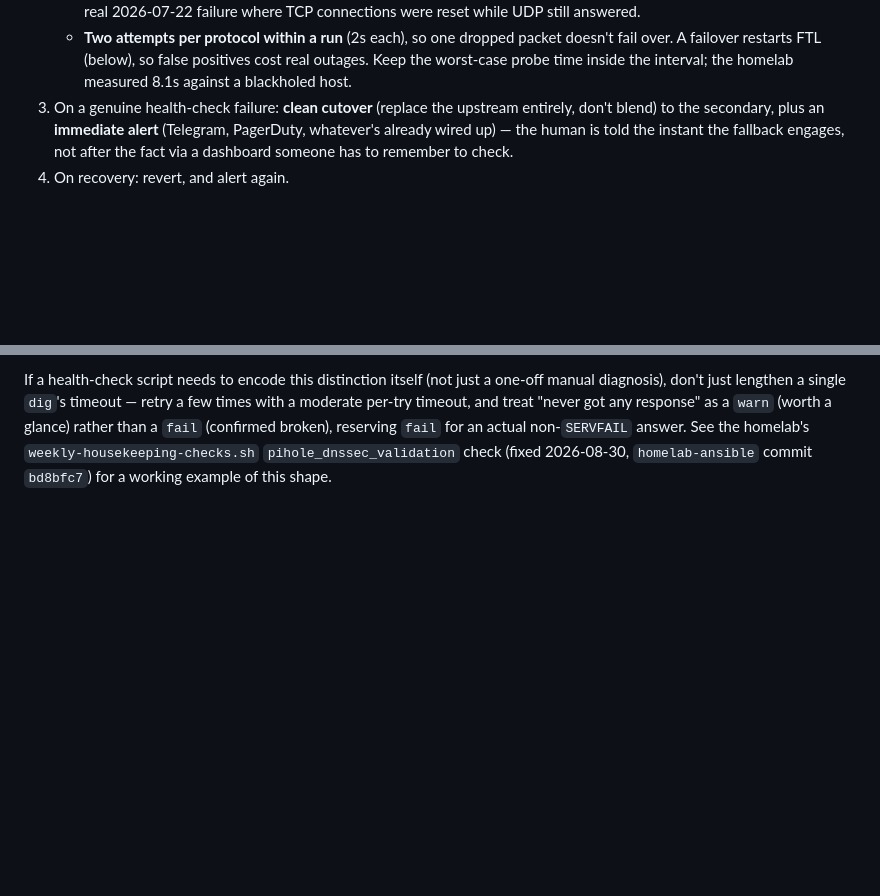
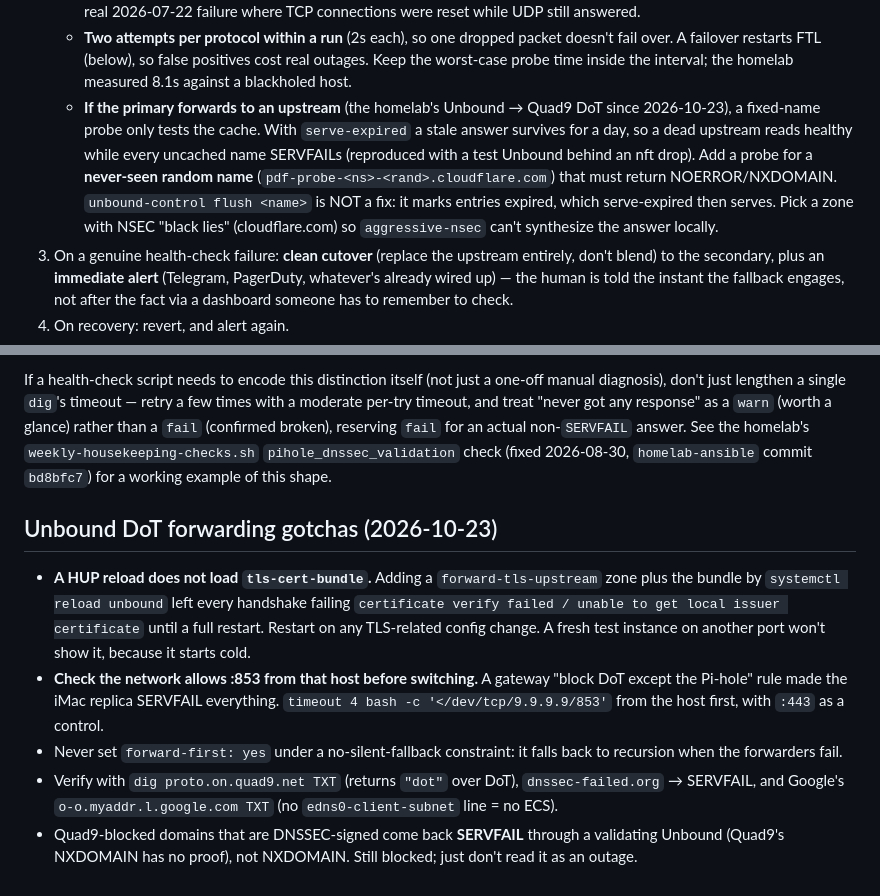
Before and after one commit to jackson2w/claude-code-skills, a Markdown page: pihole-dot-upstream-failover/SKILL.md, 2 parts joined by grey strips. Rendered like a GitHub page; blank space fills up the shorter version.

Commit message:
pihole-dot-upstream-failover: forwarder probe trap, Unbound DoT HUP/cert-bundle and :853 gotchas
Co-Authored-By: Claude Opus 5.5 <noreply@anthropic.com>
Claude-Session: https://claude.ai/code/session_019jQ2mbj9uCE8H88LQXzTRa

```diff
--- a/pihole-dot-upstream-failover/SKILL.md
+++ b/pihole-dot-upstream-failover/SKILL.md
@@ -112,6 +112,14 @@ health-checked, alerted, actuated failover**, not a standing blend:
    - **Two attempts per protocol within a run** (2s each), so one dropped packet doesn't fail over.
      A failover restarts FTL (below), so false positives cost real outages. Keep the worst-case
      probe time inside the interval; the homelab measured 8.1s against a blackholed host.
+   - **If the primary forwards to an upstream** (the homelab's Unbound → Quad9 DoT since
+     2026-10-23), a fixed-name probe only tests the cache. With `serve-expired` a stale answer
+     survives for a day, so a dead upstream reads healthy while every uncached name SERVFAILs
+     (reproduced with a test Unbound behind an nft drop). Add a probe for a **never-seen random
+     name** (`pdf-probe-<ns>-<rand>.cloudflare.com`) that must return NOERROR/NXDOMAIN.
+     `unbound-control flush <name>` is NOT a fix: it marks entries expired, which serve-expired
+     then serves. Pick a zone with NSEC "black lies" (cloudflare.com) so `aggressive-nsec` can't
+     synthesize the answer locally.
 3. On a genuine health-check failure: **clean cutover** (replace the upstream entirely, don't
    blend) to the secondary, plus an **immediate alert** (Telegram, PagerDuty, whatever's already
    wired up) — the human is told the instant the fallback engages, not after the fact via a
@@ -183,3 +191,19 @@ per-try timeout, and treat "never got any response" as a `warn` (worth a glance)
 `fail` (confirmed broken), reserving `fail` for an actual non-`SERVFAIL` answer. See the
 homelab's `weekly-housekeeping-checks.sh` `pihole_dnssec_validation` check (fixed
 2026-08-30, `homelab-ansible` commit `bd8bfc7`) for a working example of this shape.
+
+## Unbound DoT forwarding gotchas (2026-10-23)
+
+- **A HUP reload does not load `tls-cert-bundle`.** Adding a `forward-tls-upstream` zone plus the
+  bundle by `systemctl reload unbound` left every handshake failing `certificate verify failed /
+  unable to get local issuer certificate` until a full restart. Restart on any TLS-related config
+  change. A fresh test instance on another port won't show it, because it starts cold.
+- **Check the network allows :853 from that host before switching.** A gateway "block DoT except
+  the Pi-hole" rule made the iMac replica SERVFAIL everything. `timeout 4 bash -c '</dev/tcp/9.9.9.9/853'`
+  from the host first, with `:443` as a control.
+- Never set `forward-first: yes` under a no-silent-fallback constraint: it falls back to recursion
+  when the forwarders fail.
+- Verify with `dig proto.on.quad9.net TXT` (returns `"dot"` over DoT), `dnssec-failed.org` →
+  SERVFAIL, and Google's `o-o.myaddr.l.google.com TXT` (no `edns0-client-subnet` line = no ECS).
+- Quad9-blocked domains that are DNSSEC-signed come back **SERVFAIL** through a validating Unbound
+  (Quad9's NXDOMAIN has no proof), not NXDOMAIN. Still blocked; just don't read it as an outage.
```
